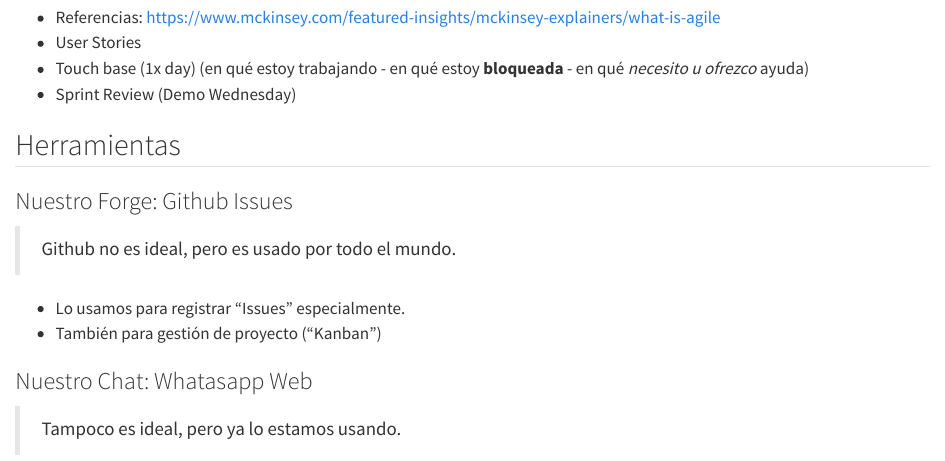
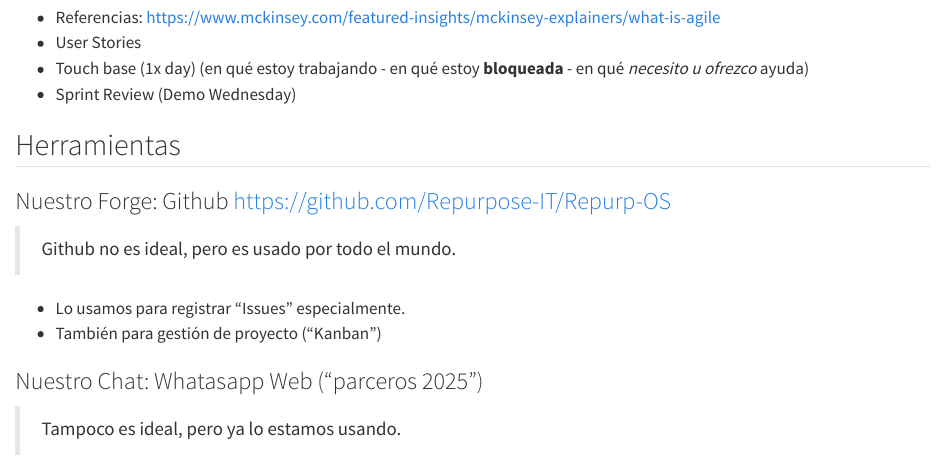
Before and after one commit to Repurpose-IT/Repurp-OS, a Quarto document (readme.qmd): the page in a window 1100 px wide, from 300 px down. Rendered offline with R 4.5, knitr and Pandoc in place of Quarto, with nearby package versions.

Commit message:
Add links

```diff
--- a/readme.qmd
+++ b/readme.qmd
@@ -18,13 +18,13 @@
 
 ## Herramientas
 
-### Nuestro Forge: Github Issues
+### Nuestro Forge: Github https://github.com/Repurpose-IT/Repurp-OS
 
 > Github no es ideal, pero es usado por todo el mundo.
 
 * Lo usamos para registrar "Issues" especialmente.
 * También para gestión de proyecto ("Kanban")
 
-### Nuestro Chat: Whatasapp Web
+### Nuestro Chat: Whatasapp Web ("parceros 2025")
 
 > Tampoco es ideal, pero ya lo estamos usando.
```
